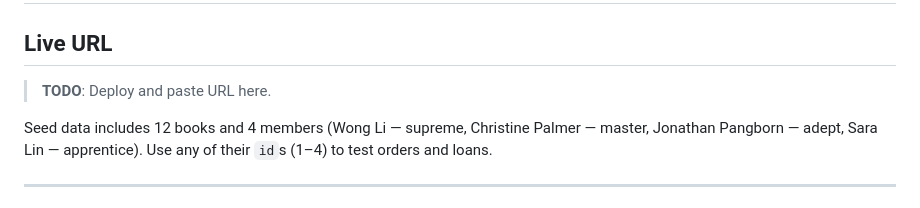
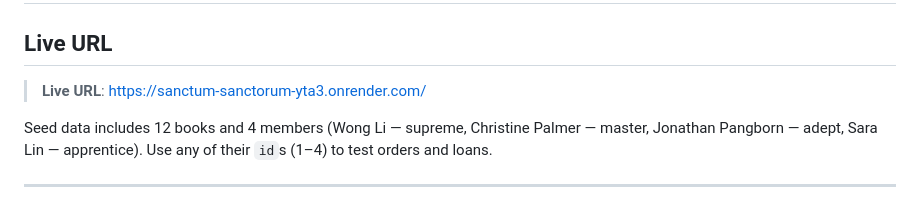
Before and after one commit to khushalmidha/sanctum-sanctorum, a Markdown page: NOTES.md, the part around the change. Drawn GitHub-style.

Commit message:
Update NOTES.md with live deployment URL

```diff
--- a/NOTES.md
+++ b/NOTES.md
@@ -2,7 +2,7 @@
 
 ## Live URL
 
-> **TODO**: Deploy and paste URL here.
+> **Live URL**: https://sanctum-sanctorum-yta3.onrender.com/
 
 Seed data includes 12 books and 4 members (Wong Li — supreme, Christine Palmer — master,
 Jonathan Pangborn — adept, Sara Lin — apprentice). Use any of their `id`s (1–4) to test
```
